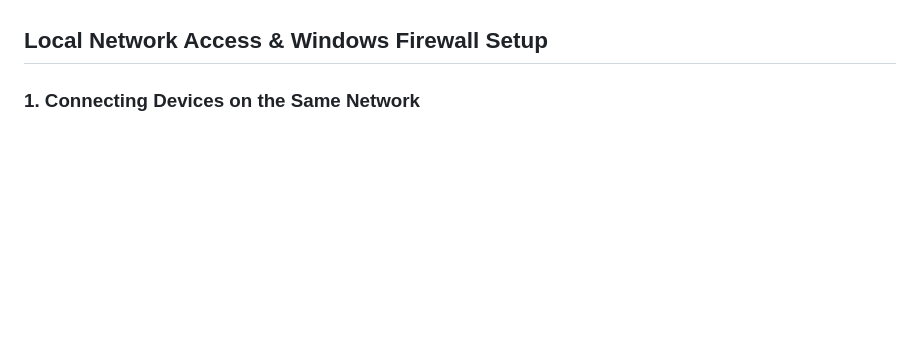
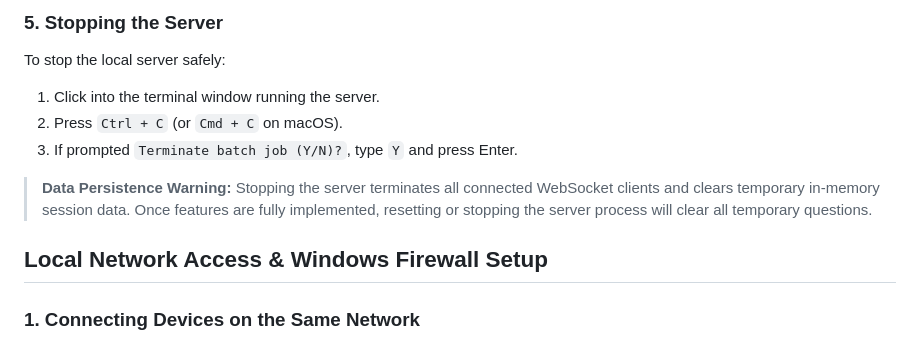
Before and after one commit to jskids/Shhhlangtol, a Markdown page: README.md, the part around one of its changes. Drawn GitHub-style; blank space fills up the shorter version.

```diff
--- a/README.md
+++ b/README.md
@@ -87,3 +137,10 @@ By default, the server binds to `0.0.0.0:3000`.
+### 5. Stopping the Server
+To stop the local server safely:
+1. Click into the terminal window running the server.
+2. Press `Ctrl + C` (or `Cmd + C` on macOS).
+3. If prompted `Terminate batch job (Y/N)?`, type `Y` and press Enter.
+
+> **Data Persistence Warning:** Stopping the server terminates all connected WebSocket clients and clears temporary in-memory session data. Once features are fully implemented, resetting or stopping the server process will clear all temporary questions.
 
 ## Local Network Access & Windows Firewall Setup
 
```
Also changed, not shown: other parts of README.md (+66 -16 lines), TASKS.MD (+4 -4 lines).
